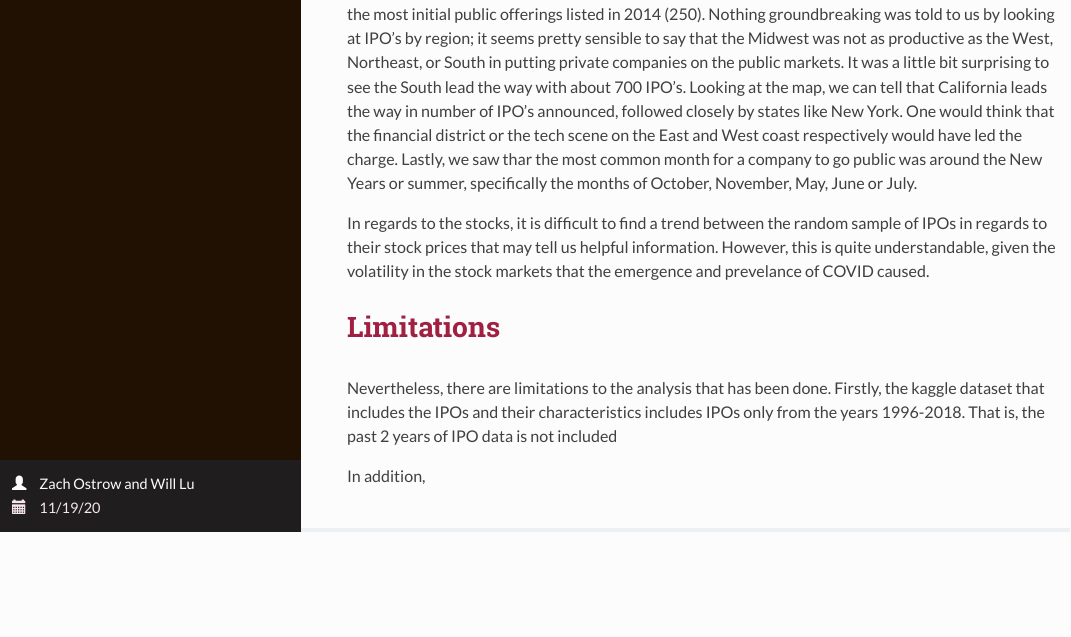
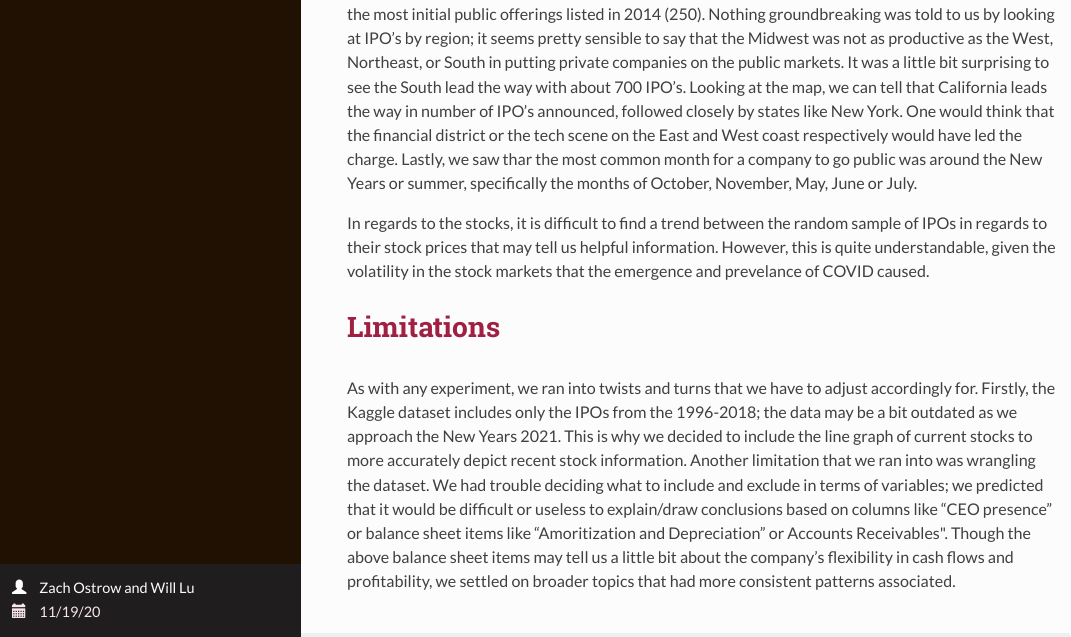
Before and after one commit to stat231-f20/Blog-MoneyMovers, an R Markdown document (index.Rmd): the page in a window 1100 px wide, from 3520 px down. The pictures show the output file index.html that the author committed with the source, opened offline.

Commit message:
Added limitations

```diff
--- a/index.Rmd
+++ b/index.Rmd
@@ -98,6 +98,4 @@ In regards to the stocks, it is difficult to find a trend between the random sam
 
 # Limitations
 
-Nevertheless, there are limitations to the analysis that has been done. Firstly, the kaggle dataset that includes the IPOs and their characteristics includes IPOs only from the years 1996-2018. That is, the past 2 years of IPO data is not included
-
-In addition,
+As with any experiment, we ran into twists and turns that we have to adjust accordingly for. Firstly, the Kaggle dataset includes only the IPOs from the 1996-2018; the data may be a bit outdated as we approach the New Years 2021. This is why we decided to include the line graph of current stocks to more accurately depict recent stock information. Another limitation that we ran into was wrangling the dataset. We had trouble deciding what to include and exclude in terms of variables; we predicted that it would be difficult or useless to explain/draw conclusions based on columns like "CEO presence" or balance sheet items like "Amoritization and Depreciation" or Accounts Receivables". Though the above balance sheet items may tell us a little bit about the company's flexibility in cash flows and profitability, we settled on broader topics that had more consistent patterns associated.
```
Also changed, not shown: index.html.
